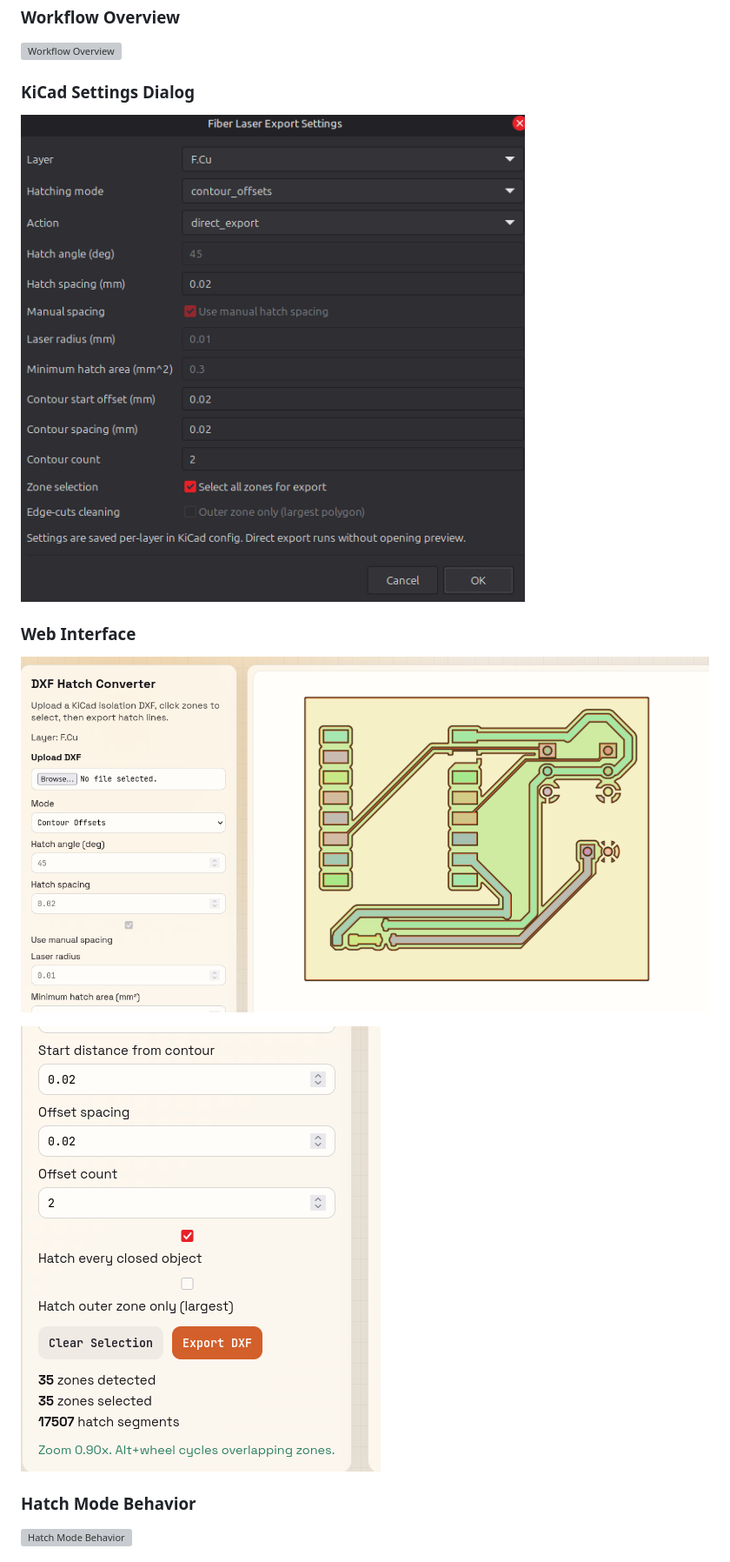
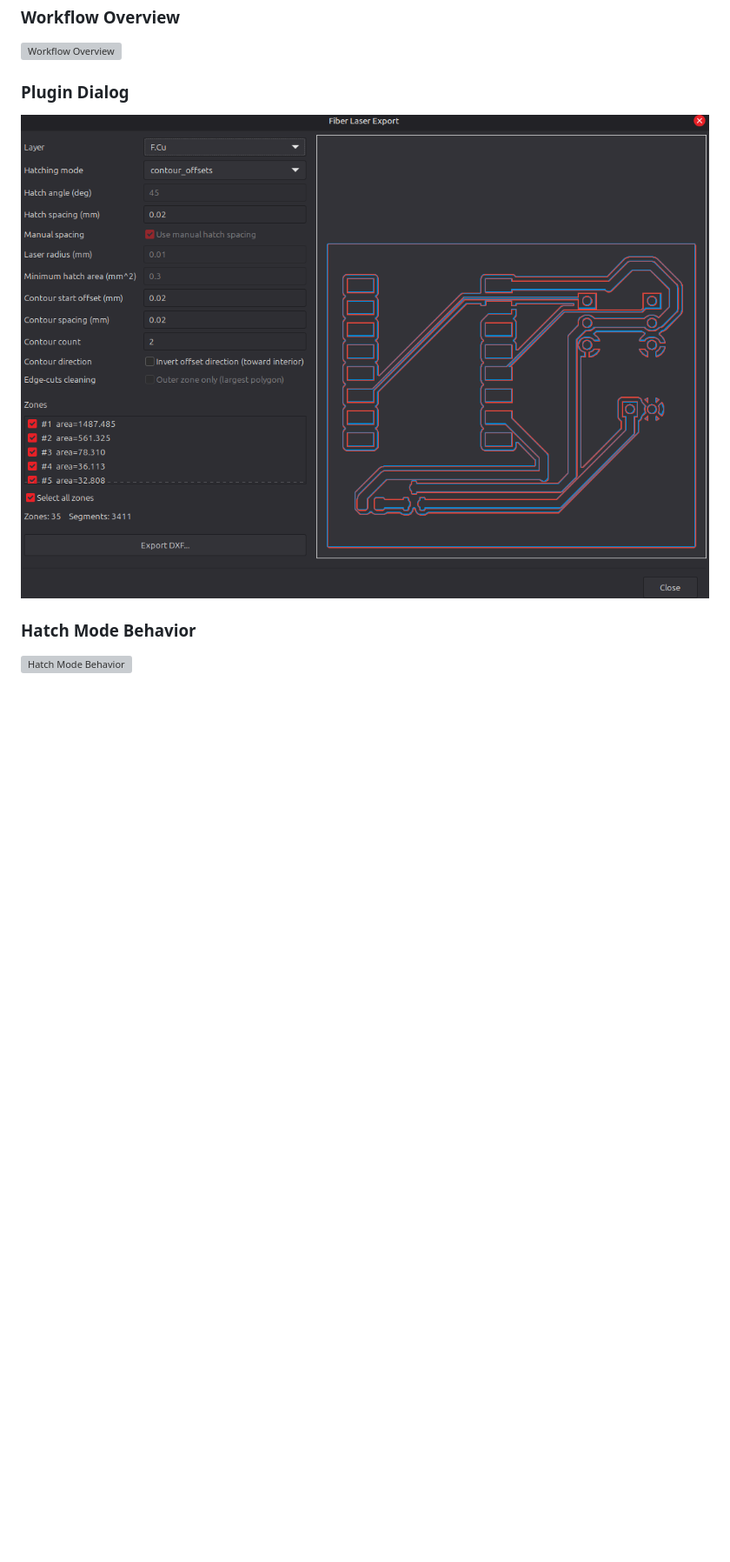
Before and after one commit to AntumArk/FiberLaserCam, a Markdown page: README.md, the part around one of its changes. Shown at 87% size. Drawn GitHub-style; pictures changed too: img/SettingsMenu.png (deleted), img/Web2.png (deleted), img/Webinterface1.png (deleted); blank space fills up the shorter version; grey boxes are pictures that could not be loaded.

```diff
--- a/README.md
+++ b/README.md
@@ -43,15 +37,9 @@ The recommended entry point is the KiCad ActionPlugin.
 
 ![Workflow Overview](img/WorkflowOverview.svg)
 
-### KiCad Settings Dialog
+### Plugin Dialog
 
-![KiCad Settings Dialog](img/SettingsMenu.png)
-
-### Web Interface
-
-![Web Interface - Main](img/Webinterface1.png)
-
-![Web Interface - Preview/Controls](img/Web2.png)
+![Plugin Dialog](img/fiberLaserWindow.png)
 
 ### Hatch Mode Behavior
 
```
Also changed, not shown: other parts of README.md (+20 -61 lines).
